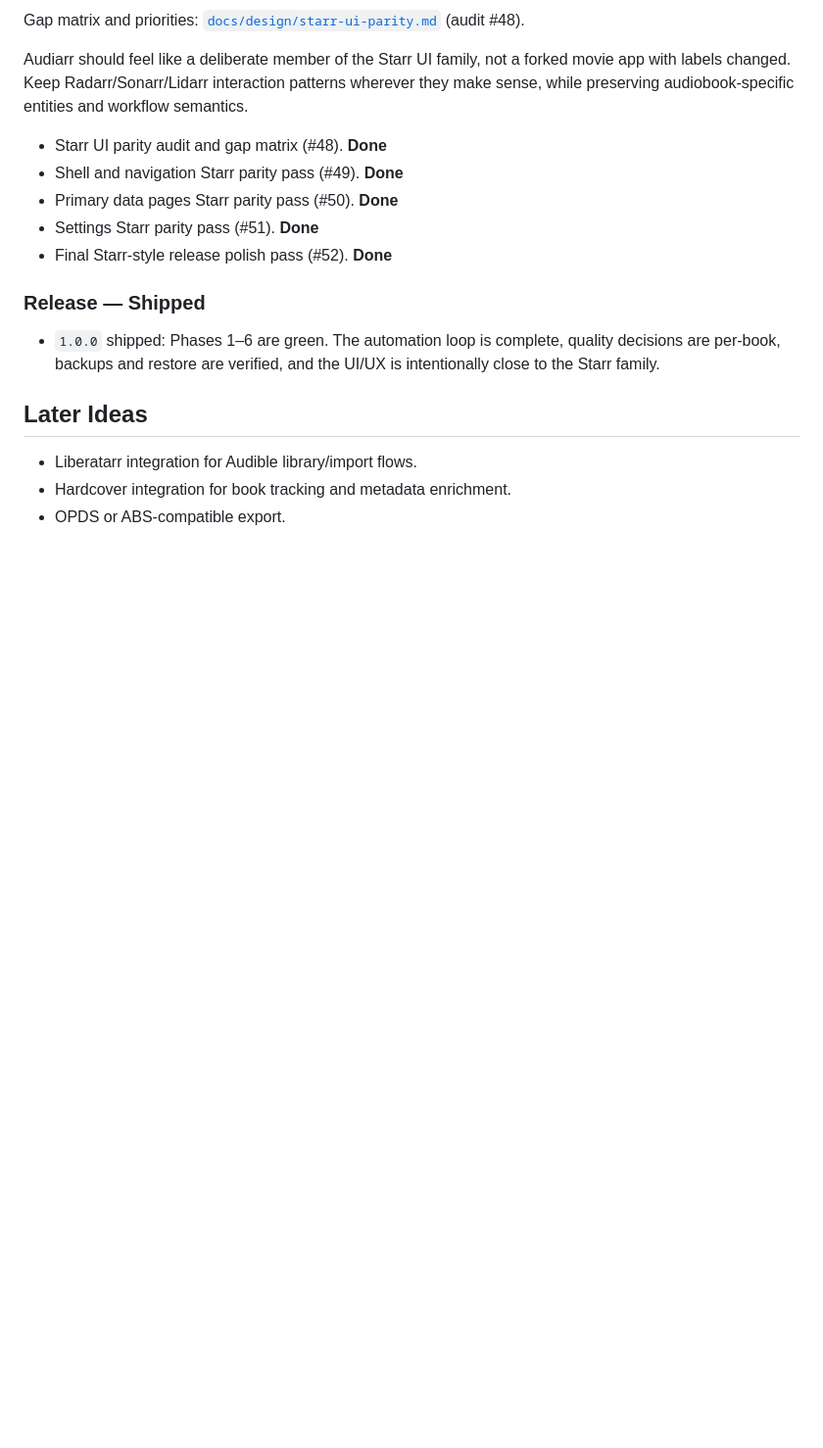
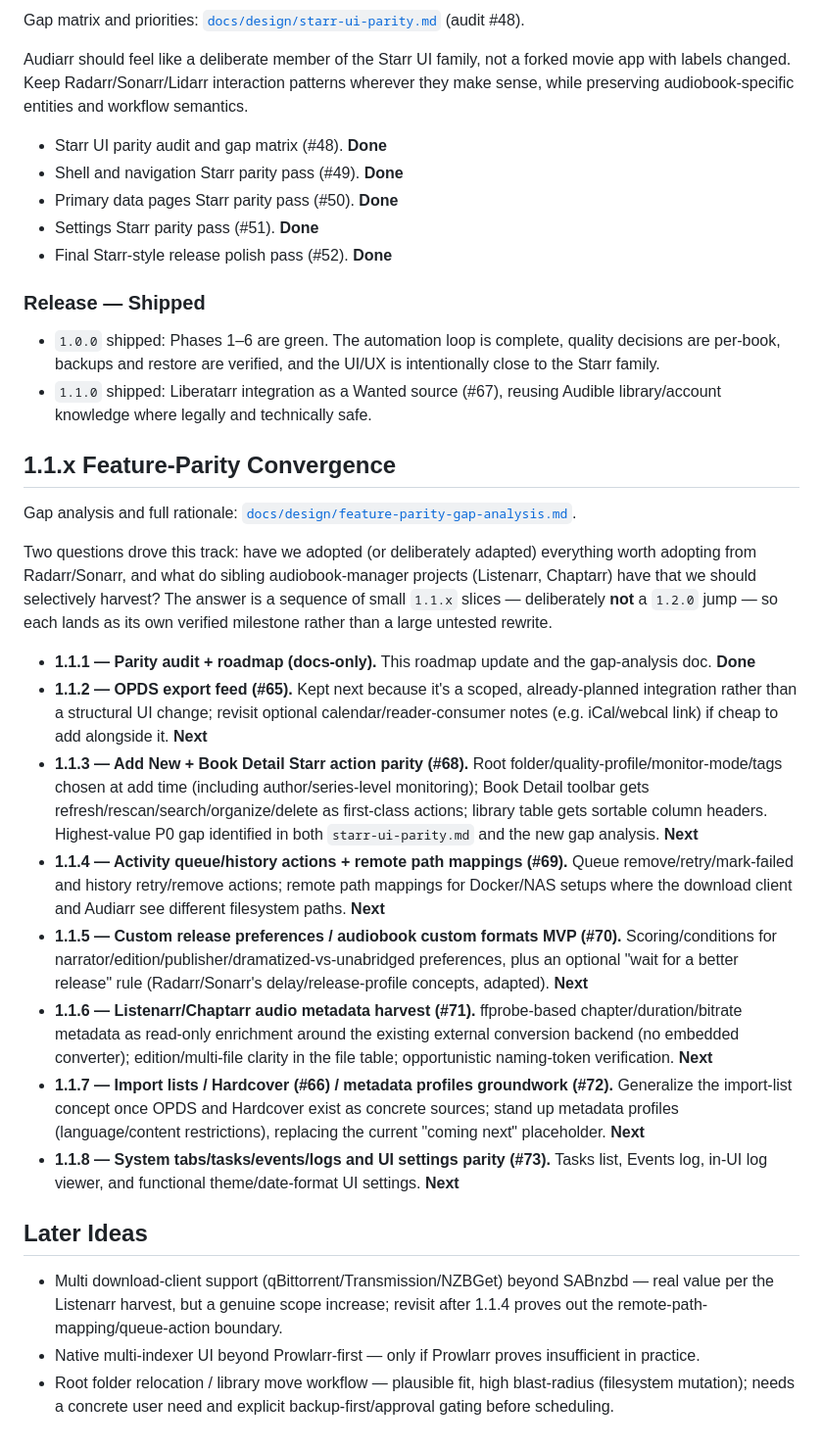
Before and after one commit to mildman1848/audiarr, a Markdown page: ROADMAP.md, the part around the change. Shown at 98% size. Drawn GitHub-style; blank space fills up the shorter version.

Commit message:
docs(roadmap): add 1.1.x feature parity plan (#74)
Co-authored-by: mildman1848 <mildman1848@users.noreply.github.com>

```diff
--- a/ROADMAP.md
+++ b/ROADMAP.md
@@ -139,9 +139,30 @@ Audiarr should feel like a deliberate member of the Starr UI family, not a forke
 ### Release — Shipped
 
 - `1.0.0` shipped: Phases 1–6 are green. The automation loop is complete, quality decisions are per-book, backups and restore are verified, and the UI/UX is intentionally close to the Starr family.
+- `1.1.0` shipped: Liberatarr integration as a Wanted source (#67), reusing Audible library/account knowledge where legally and technically safe.
+
+## 1.1.x Feature-Parity Convergence
+
+Gap analysis and full rationale: [`docs/design/feature-parity-gap-analysis.md`](docs/design/feature-parity-gap-analysis.md).
+
+Two questions drove this track: have we adopted (or deliberately adapted)
+everything worth adopting from Radarr/Sonarr, and what do sibling
+audiobook-manager projects (Listenarr, Chaptarr) have that we should
+selectively harvest? The answer is a sequence of small `1.1.x` slices —
+deliberately **not** a `1.2.0` jump — so each lands as its own verified
+milestone rather than a large untested rewrite.
+
+- **1.1.1 — Parity audit + roadmap (docs-only).** This roadmap update and the gap-analysis doc. **Done**
+- **1.1.2 — OPDS export feed (#65).** Kept next because it's a scoped, already-planned integration rather than a structural UI change; revisit optional calendar/reader-consumer notes (e.g. iCal/webcal link) if cheap to add alongside it. **Next**
+- **1.1.3 — Add New + Book Detail Starr action parity (#68).** Root folder/quality-profile/monitor-mode/tags chosen at add time (including author/series-level monitoring); Book Detail toolbar gets refresh/rescan/search/organize/delete as first-class actions; library table gets sortable column headers. Highest-value P0 gap identified in both `starr-ui-parity.md` and the new gap analysis. **Next**
+- **1.1.4 — Activity queue/history actions + remote path mappings (#69).** Queue remove/retry/mark-failed and history retry/remove actions; remote path mappings for Docker/NAS setups where the download client and Audiarr see different filesystem paths. **Next**
+- **1.1.5 — Custom release preferences / audiobook custom formats MVP (#70).** Scoring/conditions for narrator/edition/publisher/dramatized-vs-unabridged preferences, plus an optional "wait for a better release" rule (Radarr/Sonarr's delay/release-profile concepts, adapted). **Next**
+- **1.1.6 — Listenarr/Chaptarr audio metadata harvest (#71).** ffprobe-based chapter/duration/bitrate metadata as read-only enrichment around the existing external conversion backend (no embedded converter); edition/multi-file clarity in the file table; opportunistic naming-token verification. **Next**
+- **1.1.7 — Import lists / Hardcover (#66) / metadata profiles groundwork (#72).** Generalize the import-list concept once OPDS and Hardcover exist as concrete sources; stand up metadata profiles (language/content restrictions), replacing the current "coming next" placeholder. **Next**
+- **1.1.8 — System tabs/tasks/events/logs and UI settings parity (#73).** Tasks list, Events log, in-UI log viewer, and functional theme/date-format UI settings. **Next**
 
 ## Later Ideas
 
-- Liberatarr integration for Audible library/import flows.
-- Hardcover integration for book tracking and metadata enrichment.
-- OPDS or ABS-compatible export.
+- Multi download-client support (qBittorrent/Transmission/NZBGet) beyond SABnzbd — real value per the Listenarr harvest, but a genuine scope increase; revisit after 1.1.4 proves out the remote-path-mapping/queue-action boundary.
+- Native multi-indexer UI beyond Prowlarr-first — only if Prowlarr proves insufficient in practice.
+- Root folder relocation / library move workflow — plausible fit, high blast-radius (filesystem mutation); needs a concrete user need and explicit backup-first/approval gating before scheduling.
```
Also changed, not shown: docs/design/feature-parity-gap-analysis.md (added, +139 -0 lines).
